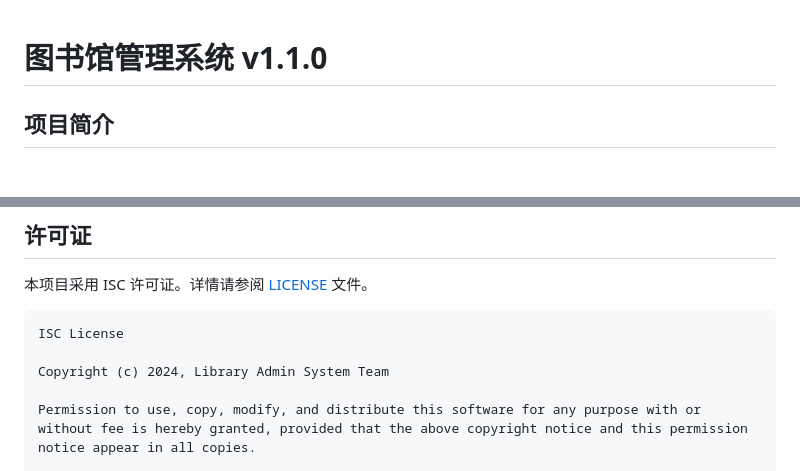
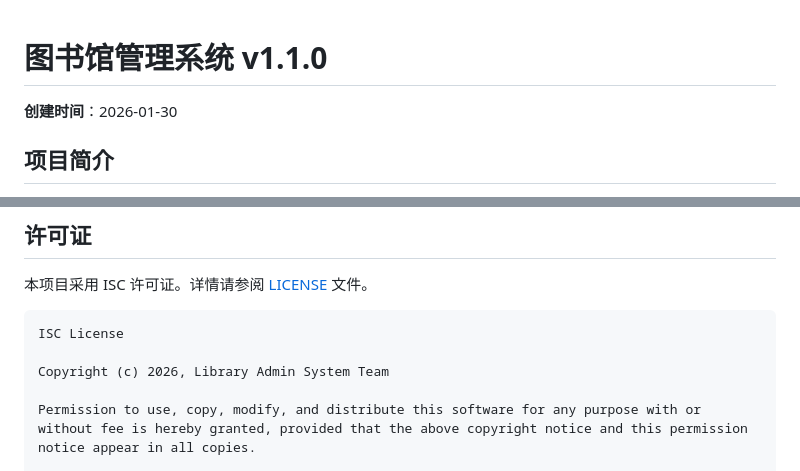
Before and after one commit to hyxvs/Library-Admin-System1.1.0, a Markdown page: README.md, 2 parts joined by grey strips. Drawn GitHub-style.

Commit message:
更新md

````diff
--- a/README.md
+++ b/README.md
@@ -1,4 +1,6 @@
 # 图书馆管理系统 v1.1.0
+
+**创建时间**：2026-01-30
 
 ## 项目简介
 
@@ -1389,7 +1391,7 @@ A: 修改以下文件：
 ```
 ISC License
 
-Copyright (c) 2024, Library Admin System Team
+Copyright (c) 2026, Library Admin System Team
 
 Permission to use, copy, modify, and distribute this software for any purpose with or without fee is hereby granted, provided that the above copyright notice and this permission notice appear in all copies.
 
````
